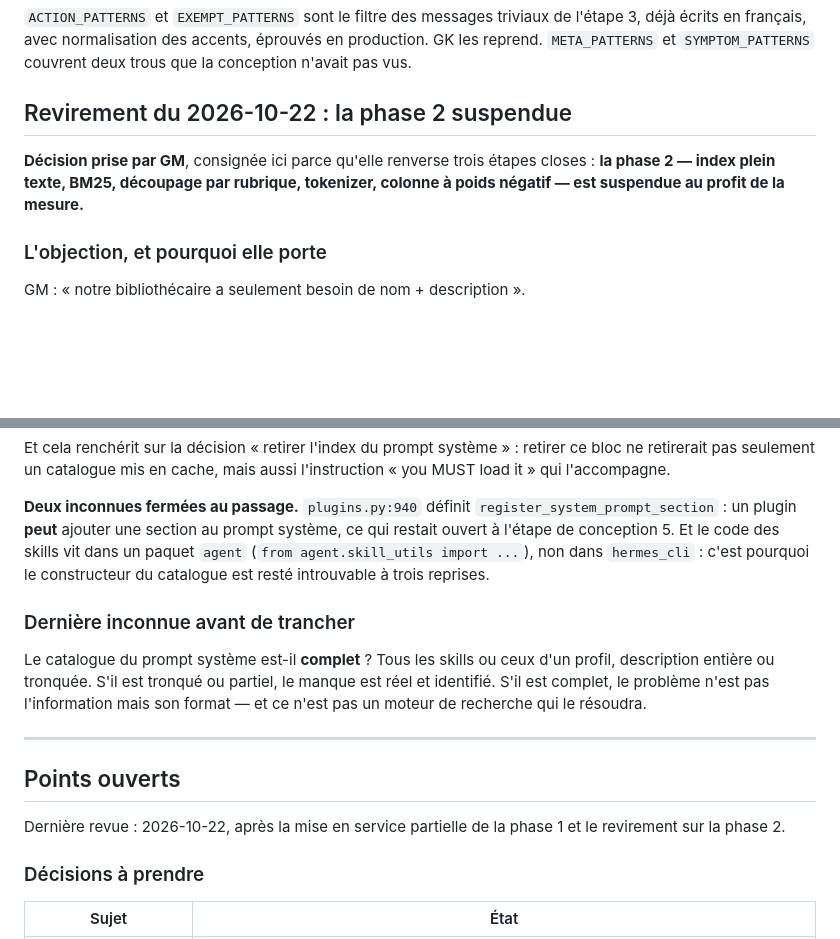
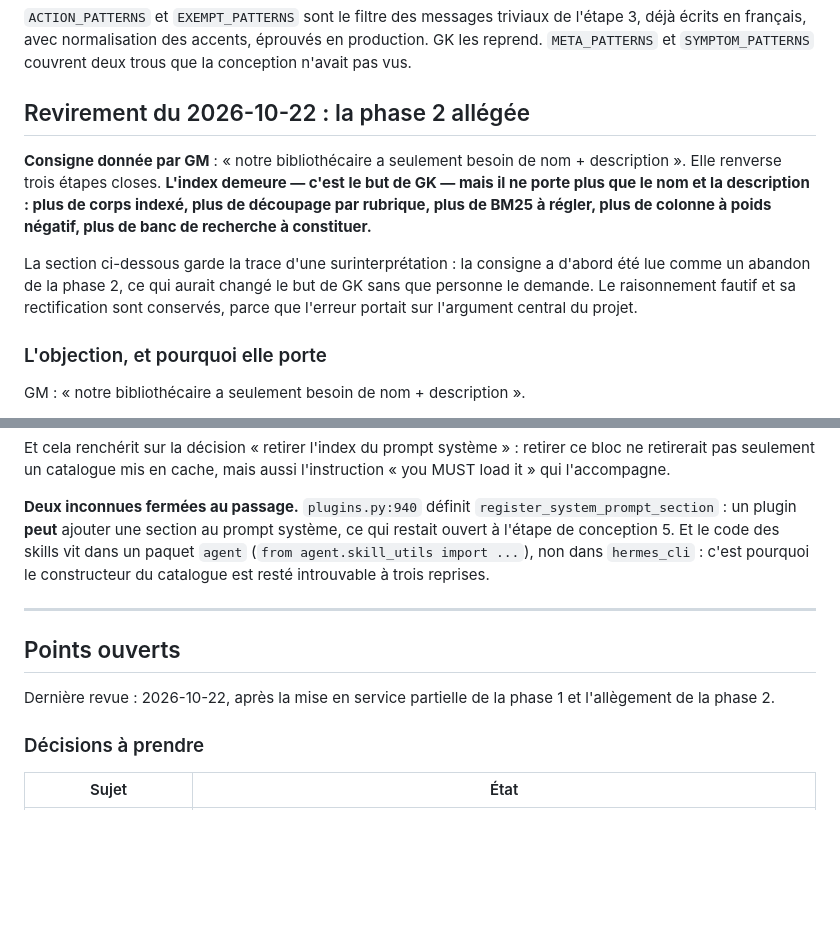
Before and after one commit to N0AH-sve/Hermes-librarian, a Markdown page: docs/architecture.md, 2 parts joined by grey strips. Drawn GitHub-style; blank space fills up the shorter version.

```diff
--- a/docs/architecture.md
+++ b/docs/architecture.md
@@ -1569,11 +1569,18 @@ l'étape 3, déjà écrits en français, avec normalisation des accents, éprouv
 production. GK les reprend. `META_PATTERNS` et `SYMPTOM_PATTERNS` couvrent deux
 trous que la conception n'avait pas vus.
 
-## Revirement du 2026-10-22 : la phase 2 suspendue
-
-**Décision prise par GM**, consignée ici parce qu'elle renverse trois étapes
-closes : **la phase 2 — index plein texte, BM25, découpage par rubrique,
-tokenizer, colonne à poids négatif — est suspendue au profit de la mesure.**
+## Revirement du 2026-10-22 : la phase 2 allégée
+
+**Consigne donnée par GM** : « notre bibliothécaire a seulement besoin de nom +
+description ». Elle renverse trois étapes closes. **L'index demeure — c'est le
+but de GK — mais il ne porte plus que le nom et la description : plus de corps
+indexé, plus de découpage par rubrique, plus de BM25 à régler, plus de colonne
+à poids négatif, plus de banc de recherche à constituer.**
+
+La section ci-dessous garde la trace d'une surinterprétation : la consigne a
+d'abord été lue comme un abandon de la phase 2, ce qui aurait changé le but de
+GK sans que personne le demande. Le raisonnement fautif et sa rectification sont
+conservés, parce que l'erreur portait sur l'argument central du projet.
 
 ### L'objection, et pourquoi elle porte
 
@@ -1781,19 +1812,12 @@ skills vit dans un paquet `agent` (`from agent.skill_utils import ...`), non
 dans `hermes_cli` : c'est pourquoi le constructeur du catalogue est resté
 introuvable à trois reprises.
 
-### Dernière inconnue avant de trancher
-
-Le catalogue du prompt système est-il **complet** ? Tous les skills ou ceux d'un
-profil, description entière ou tronquée. S'il est tronqué ou partiel, le manque
-est réel et identifié. S'il est complet, le problème n'est pas l'information
-mais son format — et ce n'est pas un moteur de recherche qui le résoudra.
-
 ---
 
 ## Points ouverts
 
 Dernière revue : 2026-10-22, après la mise en service partielle de la phase 1
-et le revirement sur la phase 2.
+et l'allègement de la phase 2.
 
 ### Décisions à prendre
 
```
Also changed, not shown: other parts of docs/architecture.md (+58 -34 lines).
